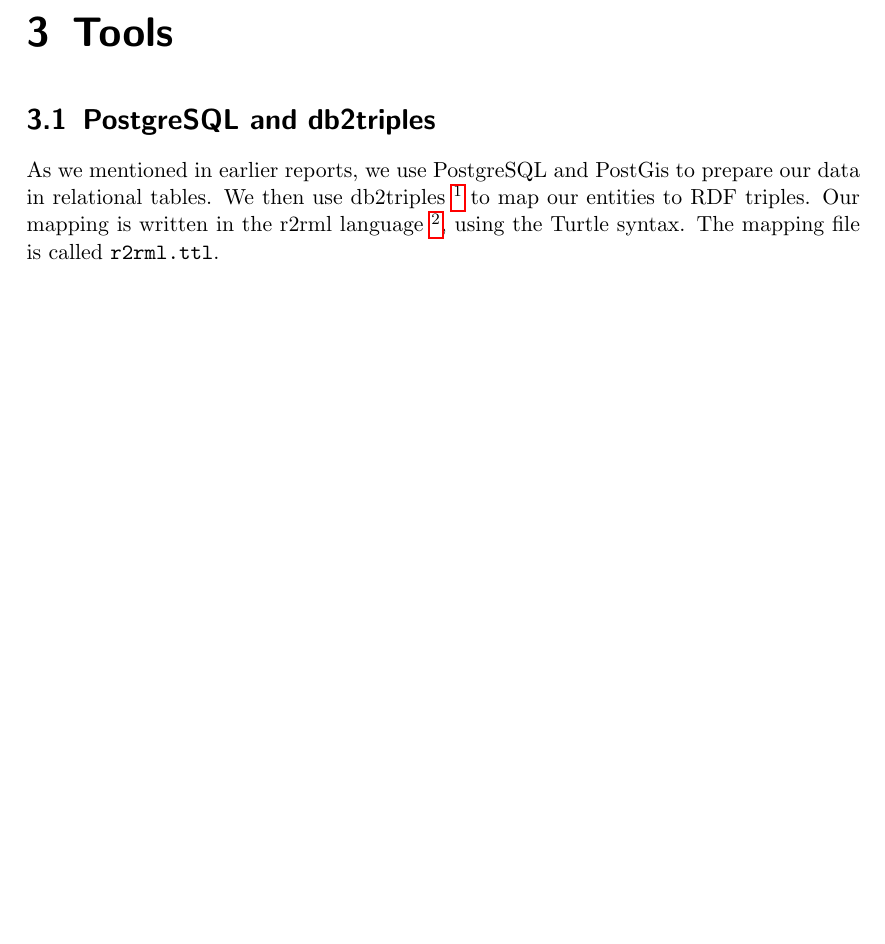
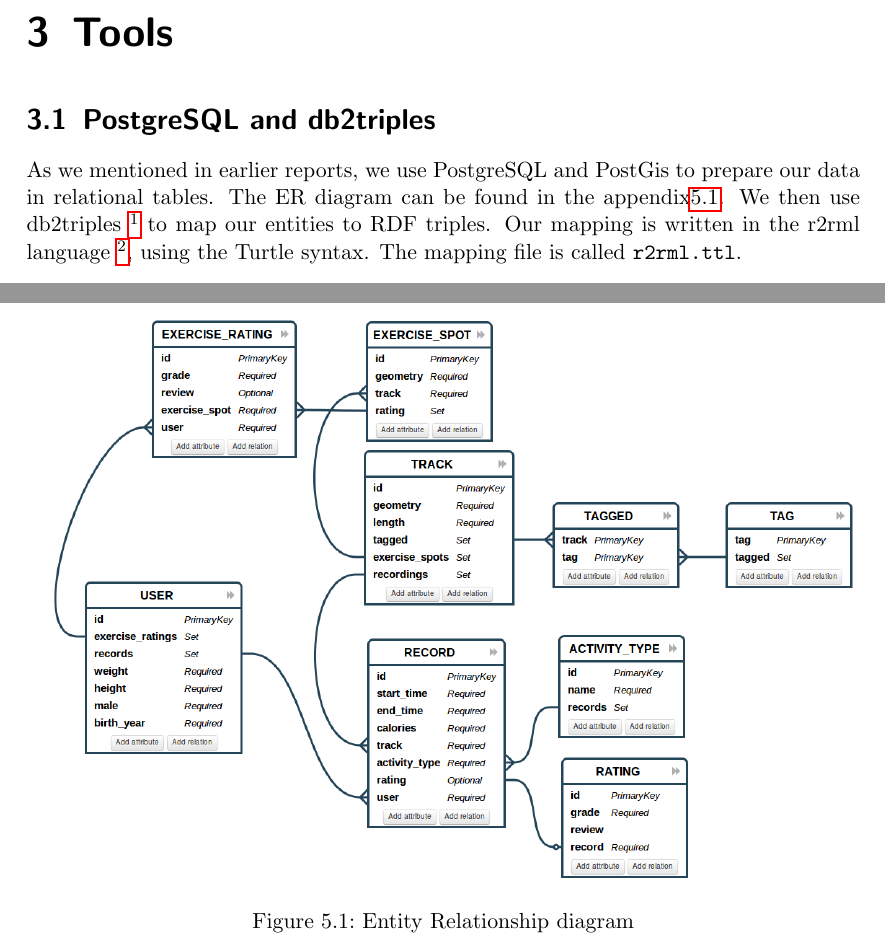
Before and after one commit to SupayrPoney/OpenIS, a LaTeX document (report/final report/finalReport.tex): part of page 5 of 11 before the commit and two parts of pages 5 and 12 of 12 after it, the two joined at a grey line, cut so that both start at the same text, the shorter picture padded with empty space. Compiled offline with pdfLaTeX.

Commit message:
[Report] Typos and er diagram

```diff
--- a/report/final report/finalReport.tex
+++ b/report/final report/finalReport.tex
@@ -74,7 +74,7 @@
 
 \chapter{Tools}
 \section{PostgreSQL and db2triples}
-As we mentioned in earlier reports, we use PostgreSQL and PostGis to prepare our data in relational tables. We then use db2triples \footnote{\url{https://github.com/chrdebru/db2triples}} to map our entities to RDF triples. Our mapping is written in the r2rml language \footnote{\url{https://www.w3.org/TR/r2rml/}}, using the Turtle syntax. The mapping file is called \texttt{r2rml.ttl}.
+As we mentioned in earlier reports, we use PostgreSQL and PostGis to prepare our data in relational tables. The ER diagram can be found in the appendix\ref{db:er}.  We then use db2triples \footnote{\url{https://github.com/chrdebru/db2triples}} to map our entities to RDF triples. Our mapping is written in the r2rml language \footnote{\url{https://www.w3.org/TR/r2rml/}}, using the Turtle syntax. The mapping file is called \texttt{r2rml.ttl}.
 %brief on db2triples, problems we had mapping to the geosparql
 
 \section{Parliament}
@@ -200,4 +200,10 @@
     ?track ont:hasTags ?tag.
 \end{lstlisting}
 
+\begin{figure}[h]
+    \includegraphics[width=\textwidth]{er-diagram.png}
+    \caption{Entity Relationship diagram}
+    \label{db:er}
+\end{figure}
+
 \end{document}
```
Also changed, not shown: report/final report/er-diagram.png (added), report/final report/finalReport.tex (2 more changed lines).
